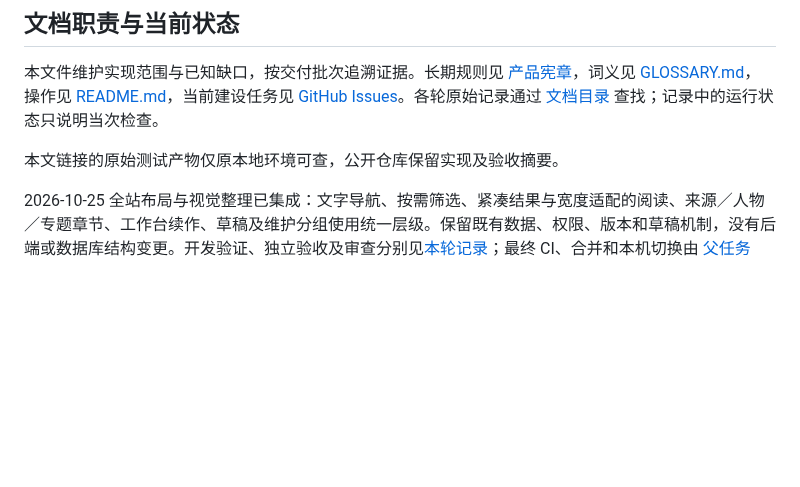
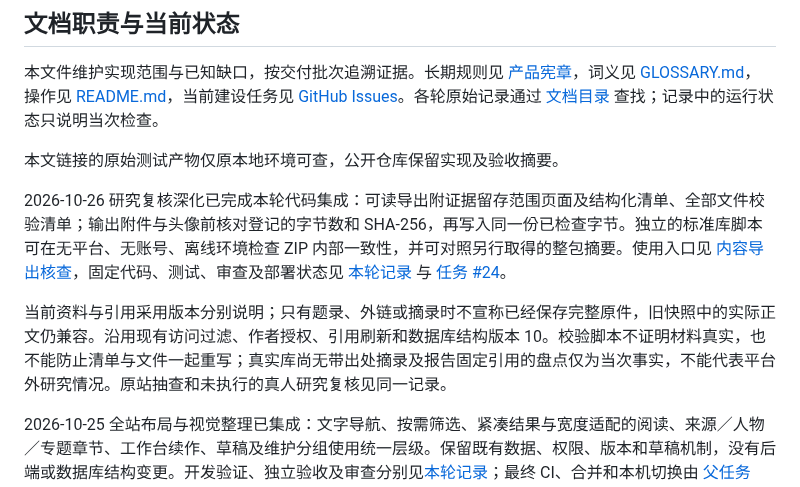
Before and after one commit to normaltank/DataBase, a Markdown page: docs/施工说明.md, the part around one of its changes. GitHub-like rendering; blank space fills up the shorter version.

```diff
--- a/docs/施工说明.md
+++ b/docs/施工说明.md
@@ -7,6 +7,10 @@
 本文件维护实现范围与已知缺口，按交付批次追溯证据。长期规则见 [产品宪章](../PRODUCT.md)，词义见 [GLOSSARY.md](../GLOSSARY.md)，操作见 [README.md](../README.md)，当前建设任务见 [GitHub Issues](https://github.com/normaltank/DataBase/issues)。各轮原始记录通过 [文档目录](README.md) 查找；记录中的运行状态只说明当次检查。
 
 本文链接的原始测试产物仅原本地环境可查，公开仓库保留实现及验收摘要。
+
+2026-10-26 研究复核深化已完成本轮代码集成：可读导出附证据留存范围页面及结构化清单、全部文件校验清单；输出附件与头像前核对登记的字节数和 SHA-256，再写入同一份已检查字节。独立的标准库脚本可在无平台、无账号、离线环境检查 ZIP 内部一致性，并可对照另行取得的整包摘要。使用入口见 [内容导出核查](../README.md#核查导出的依据与文件)，固定代码、测试、审查及部署状态见 [本轮记录](../work/研究复核深化验收.md) 与 [任务 #24](https://github.com/normaltank/DataBase/issues/24)。
+
+当前资料与引用采用版本分别说明；只有题录、外链或摘录时不宣称已经保存完整原件，旧快照中的实际正文仍兼容。沿用现有访问过滤、作者授权、引用刷新和数据库结构版本 10。校验脚本不证明材料真实，也不能防止清单与文件一起重写；真实库尚无带出处摘录及报告固定引用的盘点仅为当次事实，不能代表平台外研究情况。原站抽查和未执行的真人研究复核见同一记录。
 
 2026-10-25 全站布局与视觉整理已集成：文字导航、按需筛选、紧凑结果与宽度适配的阅读、来源／人物／专题章节、工作台续作、草稿及维护分组使用统一层级。保留既有数据、权限、版本和草稿机制，没有后端或数据库结构变更。开发验证、独立验收及审查分别见[本轮记录](../work/全站布局与视觉验收.md)；最终 CI、合并和本机切换由 [父任务 #19](https://github.com/normaltank/DataBase/issues/19)／[PR #23](https://github.com/normaltank/DataBase/pull/23) 记录。
 
```
Also changed, not shown: other parts of docs/施工说明.md (+1 -1 lines).
